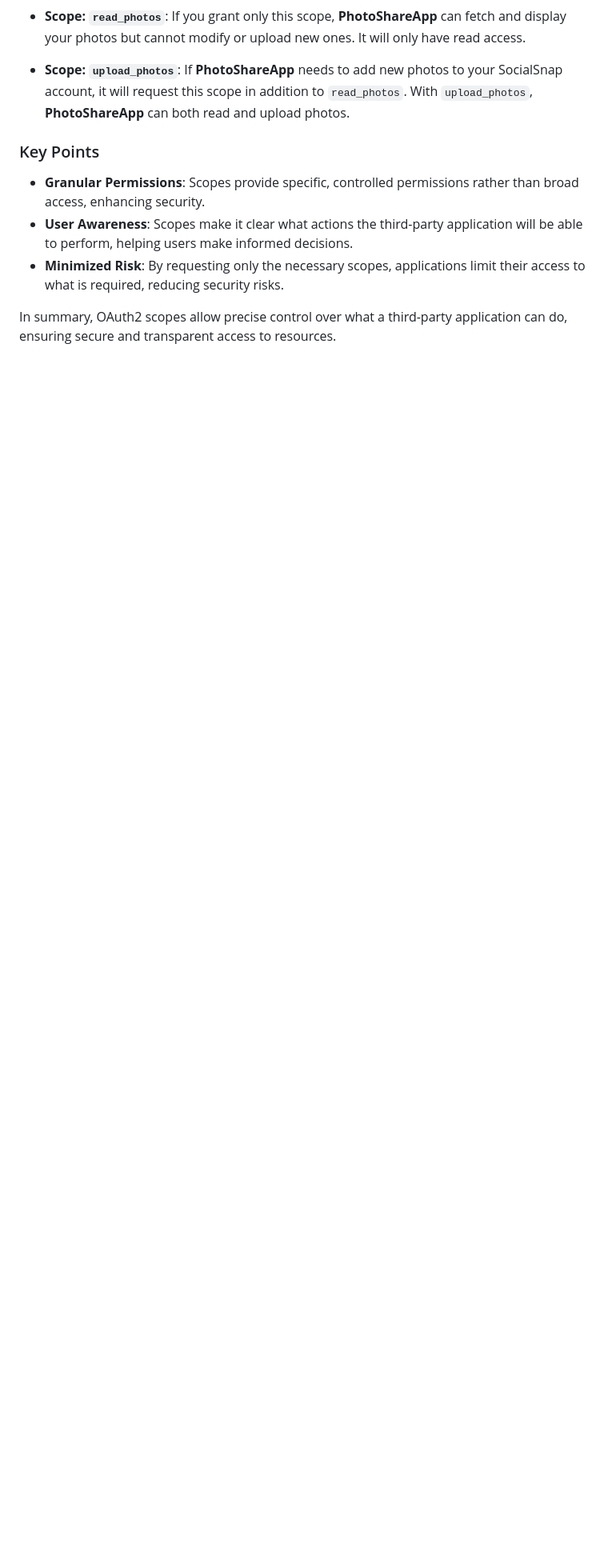
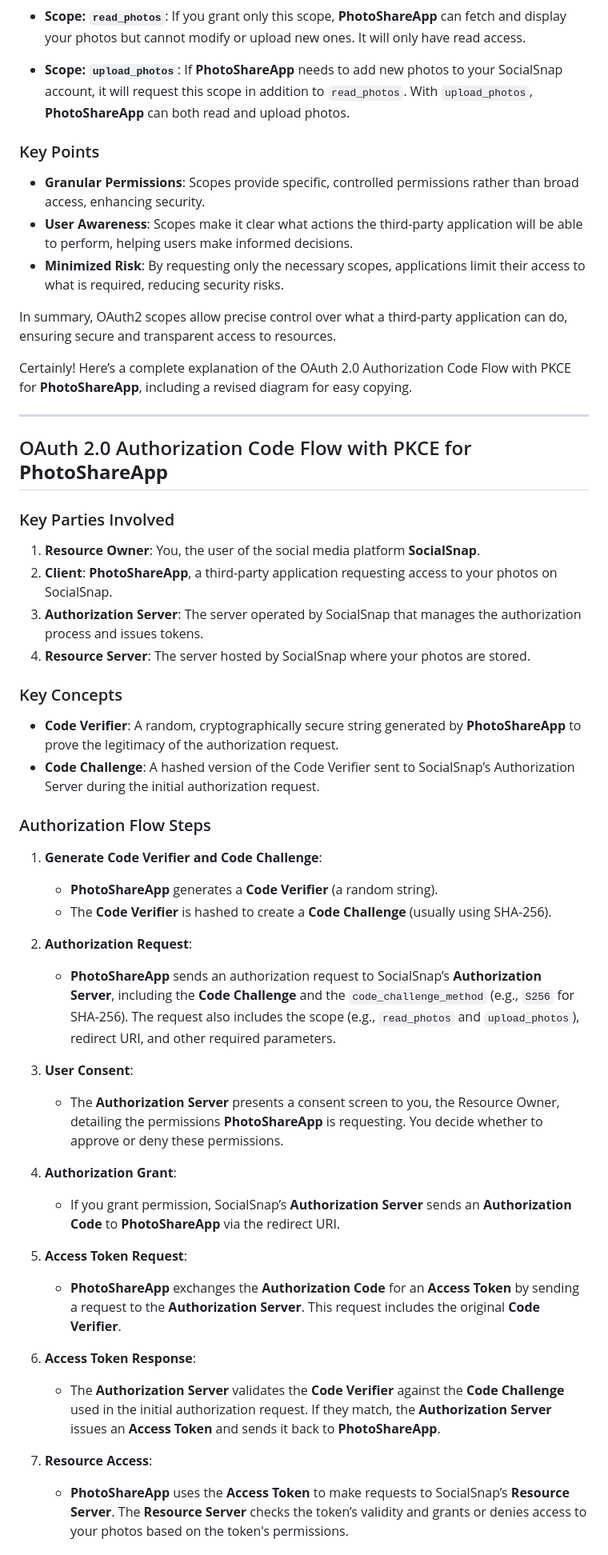
Before and after one commit to nirajp82/Microservice, a Markdown page: 01_07_IdentityService.md, the part around one of its changes. Shown at 80% size. Rendered like a GitHub page; blank space fills up the shorter version.

```diff
--- a/01_07_IdentityService.md
+++ b/01_07_IdentityService.md
@@ -101,3 +101,46 @@ You use a social media platform called **SocialSnap** where you upload and share
 - **Minimized Risk**: By requesting only the necessary scopes, applications limit their access to what is required, reducing security risks.
 
 In summary, OAuth2 scopes allow precise control over what a third-party application can do, ensuring secure and transparent access to resources.
+
+Certainly! Here’s a complete explanation of the OAuth 2.0 Authorization Code Flow with PKCE for **PhotoShareApp**, including a revised diagram for easy copying.
+
+---
+
+## OAuth 2.0 Authorization Code Flow with PKCE for **PhotoShareApp**
+
+### Key Parties Involved
+
+1. **Resource Owner**: You, the user of the social media platform **SocialSnap**.
+2. **Client**: **PhotoShareApp**, a third-party application requesting access to your photos on SocialSnap.
+3. **Authorization Server**: The server operated by SocialSnap that manages the authorization process and issues tokens.
+4. **Resource Server**: The server hosted by SocialSnap where your photos are stored.
+
+### Key Concepts
+
+- **Code Verifier**: A random, cryptographically secure string generated by **PhotoShareApp** to prove the legitimacy of the authorization request.
+- **Code Challenge**: A hashed version of the Code Verifier sent to SocialSnap’s Authorization Server during the initial authorization request.
+
+### Authorization Flow Steps
+
+1. **Generate Code Verifier and Code Challenge**:
+   - **PhotoShareApp** generates a **Code Verifier** (a random string).
+   - The **Code Verifier** is hashed to create a **Code Challenge** (usually using SHA-256).
+
+2. **Authorization Request**:
+   - **PhotoShareApp** sends an authorization request to SocialSnap’s **Authorization Server**, including the **Code Challenge** and the `code_challenge_method` (e.g., `S256` for SHA-256). The request also includes the scope (e.g., `read_photos` and `upload_photos`), redirect URI, and other required parameters.
+
+3. **User Consent**:
+   - The **Authorization Server** presents a consent screen to you, the Resource Owner, detailing the permissions **PhotoShareApp** is requesting. You decide whether to approve or deny these permissions.
+
+4. **Authorization Grant**:
+   - If you grant permission, SocialSnap’s **Authorization Server** sends an **Authorization Code** to **PhotoShareApp** via the redirect URI.
+
+5. **Access Token Request**:
+   - **PhotoShareApp** exchanges the **Authorization Code** for an **Access Token** by sending a request to the **Authorization Server**. This request includes the original **Code Verifier**.
+
+6. **Access Token Response**:
+   - The **Authorization Server** validates the **Code Verifier** against the **Code Challenge** used in the initial authorization request. If they match, the **Authorization Server** issues an **Access Token** and sends it back to **PhotoShareApp**.
+
+7. **Resource Access**:
+   - **PhotoShareApp** uses the **Access Token** to make requests to SocialSnap’s **Resource Server**. The **Resource Server** checks the token’s validity and grants or denies access to your photos based on the token's permissions.
+
```
Also changed, not shown: other parts of 01_07_IdentityService.md (+54 -0 lines).
